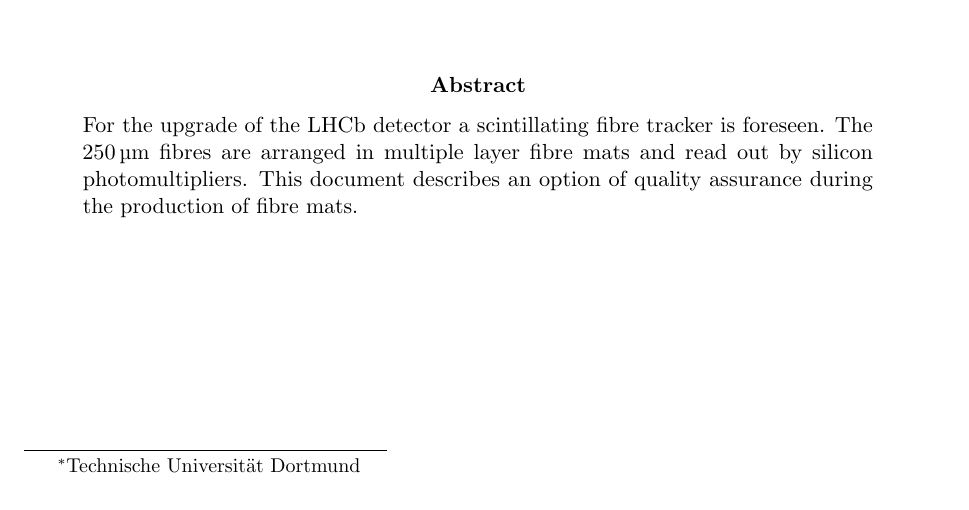
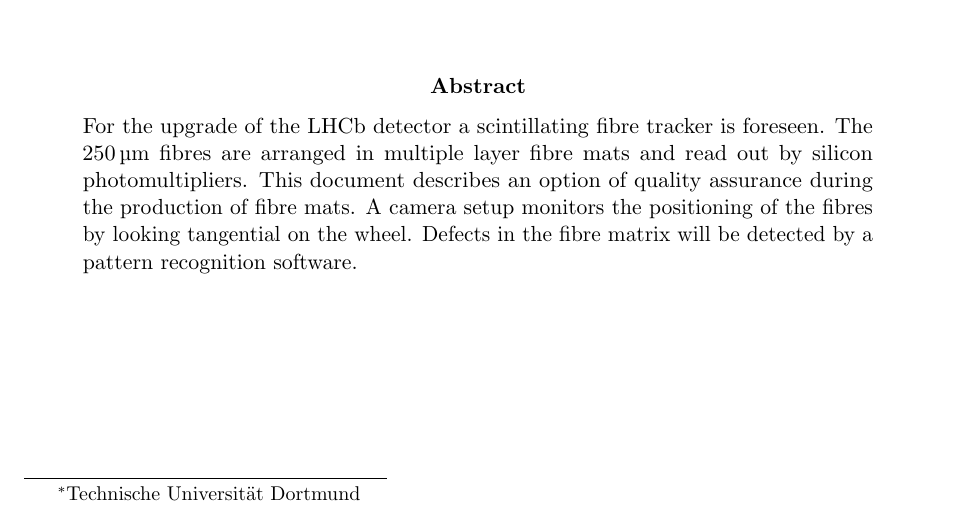
Before and after one commit to jamenne/WindingControl, a LaTeX paper (InternalNote_V0/latex/main.tex, which reads InternalNote_V0/latex/title-LHCb-INT.tex): part of page 1 of 6, cut so that both start at the same text. Compiled offline with pdfLaTeX.

Commit message:
changed abstract to final version

```diff
--- a/InternalNote_V0/latex/title-LHCb-INT.tex
+++ b/InternalNote_V0/latex/title-LHCb-INT.tex
@@ -52,7 +52,7 @@ Janine M{\"u}ller\,\footnote{\label{TUD}Technische Universit{\"a}t Dortmund}, Ph
 % Abstract -----------------------------------------------
 \begin{abstract}
   \noindent
-For the upgrade of the LHCb detector a scintillating fibre tracker is foreseen. The \SI{250}{\micro\metre} fibres are arranged in multiple layer fibre mats and read out by silicon photomultipliers. This document describes an option of quality assurance during the production of fibre mats.
+For the upgrade of the LHCb detector a scintillating fibre tracker is foreseen. The \SI{250}{\micro\metre} fibres are arranged in multiple layer fibre mats and read out by silicon photomultipliers. This document describes an option of quality assurance during the production of fibre mats. A camera setup monitors the positioning of the fibres by looking tangential on the wheel. Defects in the fibre matrix will be detected by a pattern recognition software.
 \end{abstract}
 
 \vspace*{1.5cm}
```
Also changed, not shown: InternalNote_V0/latex/main.pdf, 1 other file.
